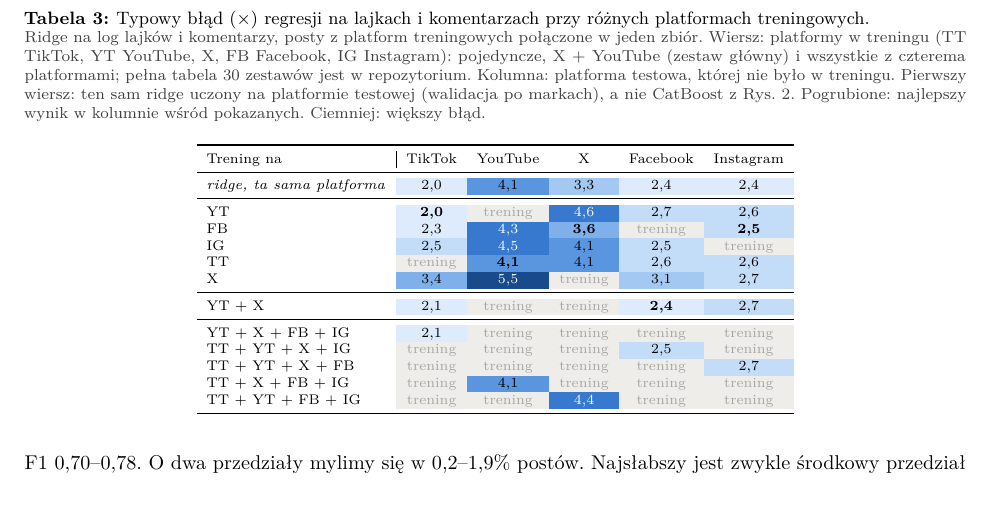
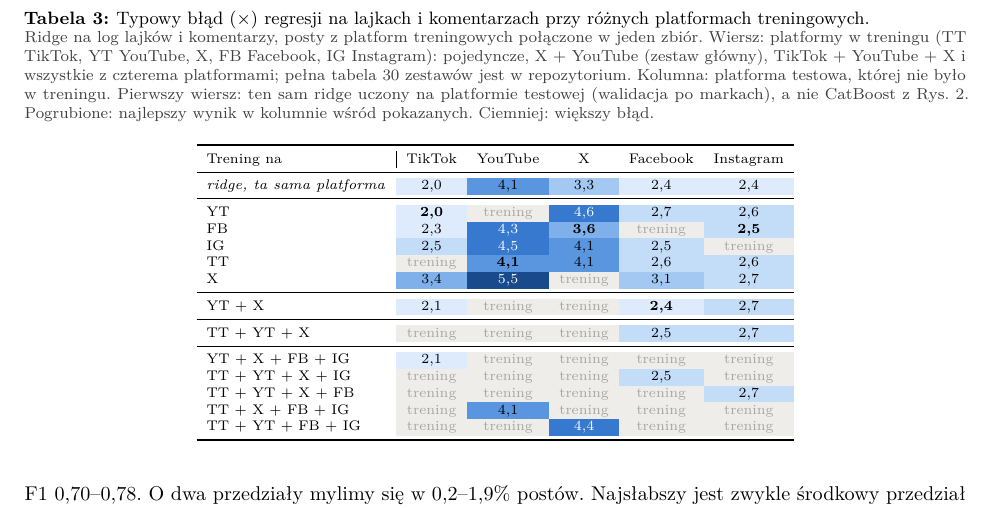
Before and after one commit to mikolaj-olesinski/Digital-Media-Analysis-PWR, a LaTeX paper (docs/pl/preprint/main.tex, which reads docs/pl/preprint/combos_table.tex): part of page 5 of 9, cut so that both start at the same text. Compiled offline with pdfLaTeX.

Commit message:
Preprint: show TikTok + YouTube + X row in the combinations table

```diff
--- a/docs/pl/preprint/combos_table.tex
+++ b/docs/pl/preprint/combos_table.tex
@@ -3,8 +3,8 @@
 \setlength{\tabcolsep}{5pt}\renewcommand{\arraystretch}{1.05}
 \caption{Typowy błąd (\x{}) regresji na lajkach i komentarzach przy różnych platformach treningowych.
 \capdet{Ridge na $\log$ lajków i komentarzy, posty z platform treningowych połączone w jeden zbiór. Wiersz: platformy
-w treningu (TT TikTok, YT YouTube, X, FB Facebook, IG Instagram): pojedyncze, X + YouTube (zestaw główny) i wszystkie
-z czterema platformami; pełna tabela 30 zestawów jest w repozytorium. Kolumna: platforma testowa, której nie było
+w treningu (TT TikTok, YT YouTube, X, FB Facebook, IG Instagram): pojedyncze, X + YouTube (zestaw główny), TikTok + YouTube + X
+i wszystkie z czterema platformami; pełna tabela 30 zestawów jest w repozytorium. Kolumna: platforma testowa, której nie było
 w treningu. Pierwszy wiersz: ten sam ridge uczony na platformie testowej (walidacja po markach), a nie CatBoost
 z Rys.~\ref{fig:main}. Pogrubione: najlepszy wynik w kolumnie wśród pokazanych. Ciemniej: większy błąd.}}
 \label{tab:combos}
@@ -21,6 +21,8 @@ X & \cellcolor[HTML]{7FB0EA}3,4 & \cellcolor[HTML]{184A8C}\textcolor{white}{5,5}
 \midrule
 YT + X & \cellcolor[HTML]{DDEBFC}2,1 & \cellcolor[HTML]{EEEDEA}{\color{black!35}trening} & \cellcolor[HTML]{EEEDEA}{\color{black!35}trening} & \cellcolor[HTML]{DDEBFC}\textbf{2,4} & \cellcolor[HTML]{C3DCF8}2,7 \\
 \midrule
+TT + YT + X & \cellcolor[HTML]{EEEDEA}{\color{black!35}trening} & \cellcolor[HTML]{EEEDEA}{\color{black!35}trening} & \cellcolor[HTML]{EEEDEA}{\color{black!35}trening} & \cellcolor[HTML]{C3DCF8}2,5 & \cellcolor[HTML]{C3DCF8}2,7 \\
+\midrule
 YT + X + FB + IG & \cellcolor[HTML]{DDEBFC}2,1 & \cellcolor[HTML]{EEEDEA}{\color{black!35}trening} & \cellcolor[HTML]{EEEDEA}{\color{black!35}trening} & \cellcolor[HTML]{EEEDEA}{\color{black!35}trening} & \cellcolor[HTML]{EEEDEA}{\color{black!35}trening} \\
 TT + YT + X + IG & \cellcolor[HTML]{EEEDEA}{\color{black!35}trening} & \cellcolor[HTML]{EEEDEA}{\color{black!35}trening} & \cellcolor[HTML]{EEEDEA}{\color{black!35}trening} & \cellcolor[HTML]{C3DCF8}2,5 & \cellcolor[HTML]{EEEDEA}{\color{black!35}trening} \\
 TT + YT + X + FB & \cellcolor[HTML]{EEEDEA}{\color{black!35}trening} & \cellcolor[HTML]{EEEDEA}{\color{black!35}trening} & \cellcolor[HTML]{EEEDEA}{\color{black!35}trening} & \cellcolor[HTML]{EEEDEA}{\color{black!35}trening} & \cellcolor[HTML]{C3DCF8}2,7 \\
```
Also changed, not shown: docs/en/preprint/combos_table.tex (+4 -2 lines), docs/en/preprint/main.pdf, docs/pl/preprint/main.pdf, 1 other file.
